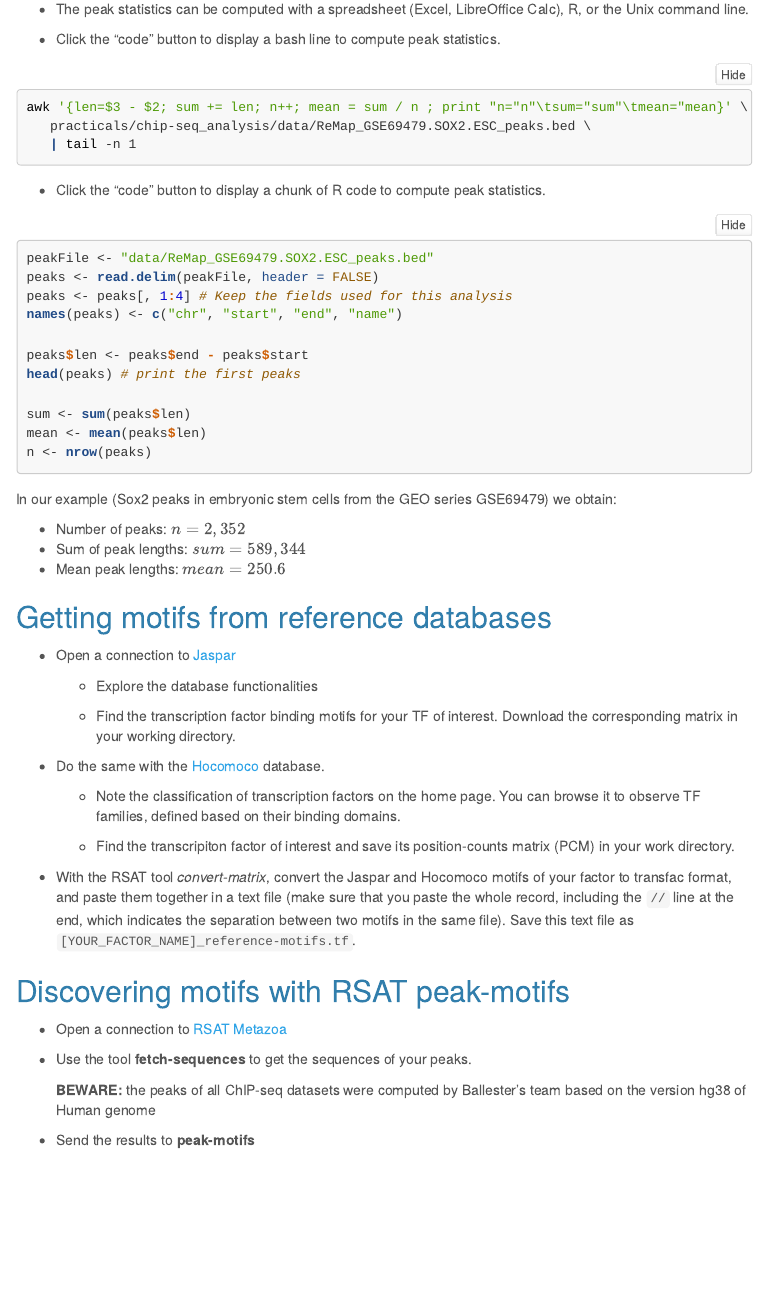
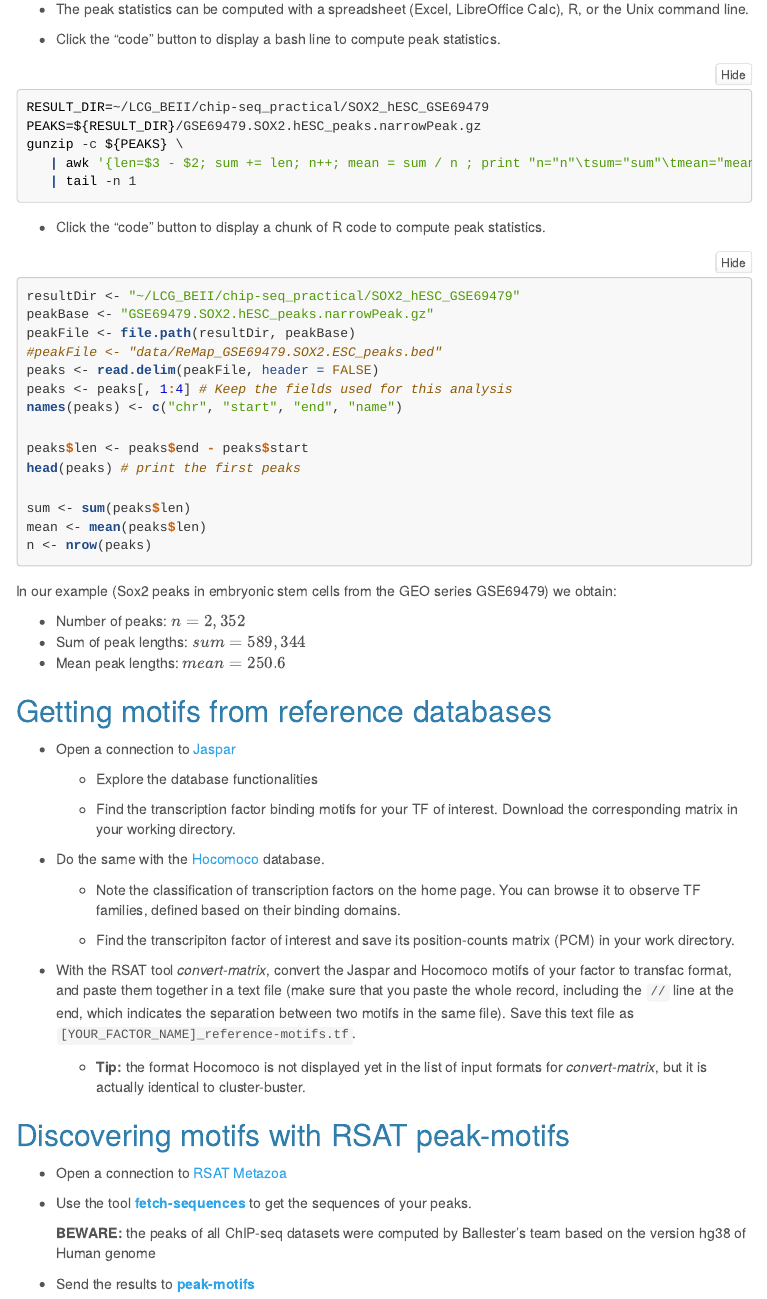
Before and after one commit to jvanheld/LCG_BEII, an R Markdown document (practicals/chip-seq_analysis/chip-seq_analysis.Rmd): the page in a window 1100 px wide, from 1340 px down. The pictures show the output file practicals/chip-seq_analysis/chip-seq_analysis.html that the author committed with the source, opened offline; folded parts are opened; library style sheets and scripts come from the installed R packages; menus at the side of the page are left out.

````diff
--- a/practicals/chip-seq_analysis/chip-seq_analysis.Rmd
+++ b/practicals/chip-seq_analysis/chip-seq_analysis.Rmd
@@ -140,15 +140,20 @@
 - Click the "code" button to display a bash line to compute peak statistics.
 
 ```{bash peak_stats_bash, eval=FALSE, echo=TRUE}
-awk '{len=$3 - $2; sum += len; n++; mean = sum / n ; print "n="n"\tsum="sum"\tmean="mean}' \
-   practicals/chip-seq_analysis/data/ReMap_GSE69479.SOX2.ESC_peaks.bed \
+RESULT_DIR=~/LCG_BEII/chip-seq_practical/SOX2_hESC_GSE69479
+PEAKS=${RESULT_DIR}/GSE69479.SOX2.hESC_peaks.narrowPeak.gz
+gunzip -c ${PEAKS} \
+   | awk '{len=$3 - $2; sum += len; n++; mean = sum / n ; print "n="n"\tsum="sum"\tmean="mean}' \
    | tail -n 1
 ```
 
 - Click the "code" button to display a chunk of R code to compute peak statistics.
 
 ```{r pak_stats_r, eval=TRUE, echo=TRUE}
-peakFile <- "data/ReMap_GSE69479.SOX2.ESC_peaks.bed"
+resultDir <- "~/LCG_BEII/chip-seq_practical/SOX2_hESC_GSE69479"
+peakBase <- "GSE69479.SOX2.hESC_peaks.narrowPeak.gz"
+peakFile <- file.path(resultDir, peakBase)
+#peakFile <- "data/ReMap_GSE69479.SOX2.ESC_peaks.bed"
 peaks <- read.delim(peakFile, header = FALSE)
 peaks <- peaks[, 1:4] # Keep the fields used for this analysis
 names(peaks) <- c("chr", "start", "end", "name")
@@ -184,14 +189,16 @@
 
 - With the RSAT tool *convert-matrix*, convert the Jaspar and Hocomoco motifs of your factor to transfac format, and paste them together in a text file (make sure that you paste the whole record, including the `//` line at the end, which indicates the separation between two motifs in the same file). Save this text file as `[YOUR_FACTOR_NAME]_reference-motifs.tf`.
 
+    - **Tip:** the format Hocomoco is not displayed yet in the list of input formats for *convert-matrix*, but it is actually identical to cluster-buster.
+
 ## Discovering motifs with RSAT peak-motifs
 
 
 - Open a connection to [RSAT Metazoa](http://metazoa.rsat.eu/)
 
-- Use the tool **fetch-sequences** to get the sequences of your peaks.
+- Use the tool **[fetch-sequences](http://metazoa.rsat.eu/fetch-sequences_form.cgi)** to get the sequences of your peaks.
 
     **BEWARE:** the peaks of all ChIP-seq datasets were computed by Ballester's team based on the version hg38 of Human genome
 
-- Send the results to **peak-motifs**
+- Send the results to **[peak-motifs](http://metazoa.rsat.eu/peak-motifs_form.cgi)**
 
````
Also changed, not shown: practicals/chip-seq_analysis/chip-seq_analysis.html, practicals/chip-seq_analysis/chip-seq_analysis.Rmd (3 more changed lines), 2 other files.
